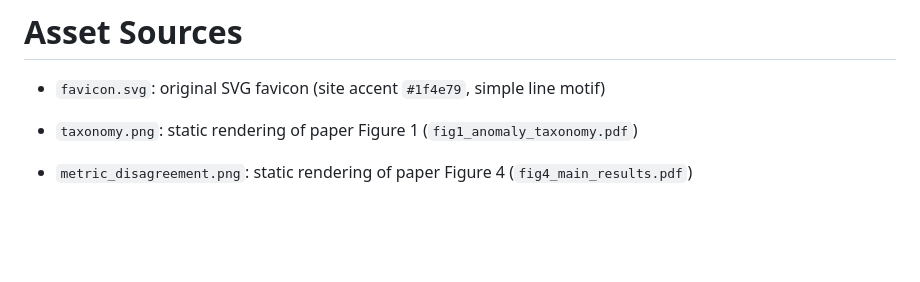
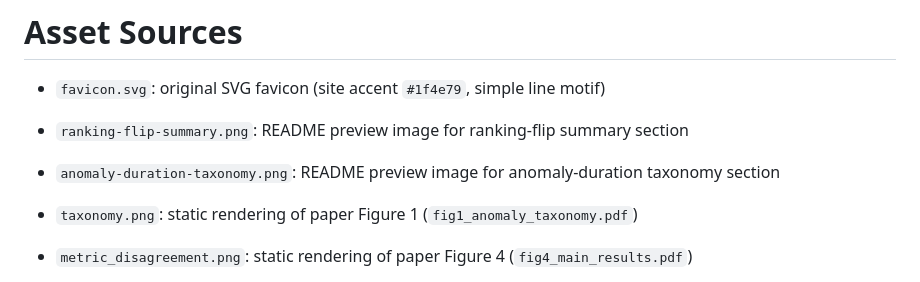
Before and after one commit to mandu5/structure-aware-tsad-evaluation, a Markdown page: docs/assets/ASSET_SOURCES.md, the part around the change. Rendered like a GitHub page; blank space fills up the shorter version.

```diff
--- a/docs/assets/ASSET_SOURCES.md
+++ b/docs/assets/ASSET_SOURCES.md
@@ -1,6 +1,8 @@
 # Asset Sources
 
 - `favicon.svg`: original SVG favicon (site accent `#1f4e79`, simple line motif)
+- `ranking-flip-summary.png`: README preview image for ranking-flip summary section
+- `anomaly-duration-taxonomy.png`: README preview image for anomaly-duration taxonomy section
 
 - `taxonomy.png`: static rendering of paper Figure 1 (`fig1_anomaly_taxonomy.pdf`)
 - `metric_disagreement.png`: static rendering of paper Figure 4 (`fig4_main_results.pdf`)
```
Also changed, not shown: README.md (+30 -0 lines), docs/assets/anomaly-duration-taxonomy.png (added), docs/assets/ranking-flip-summary.png (added), 1 other file.
